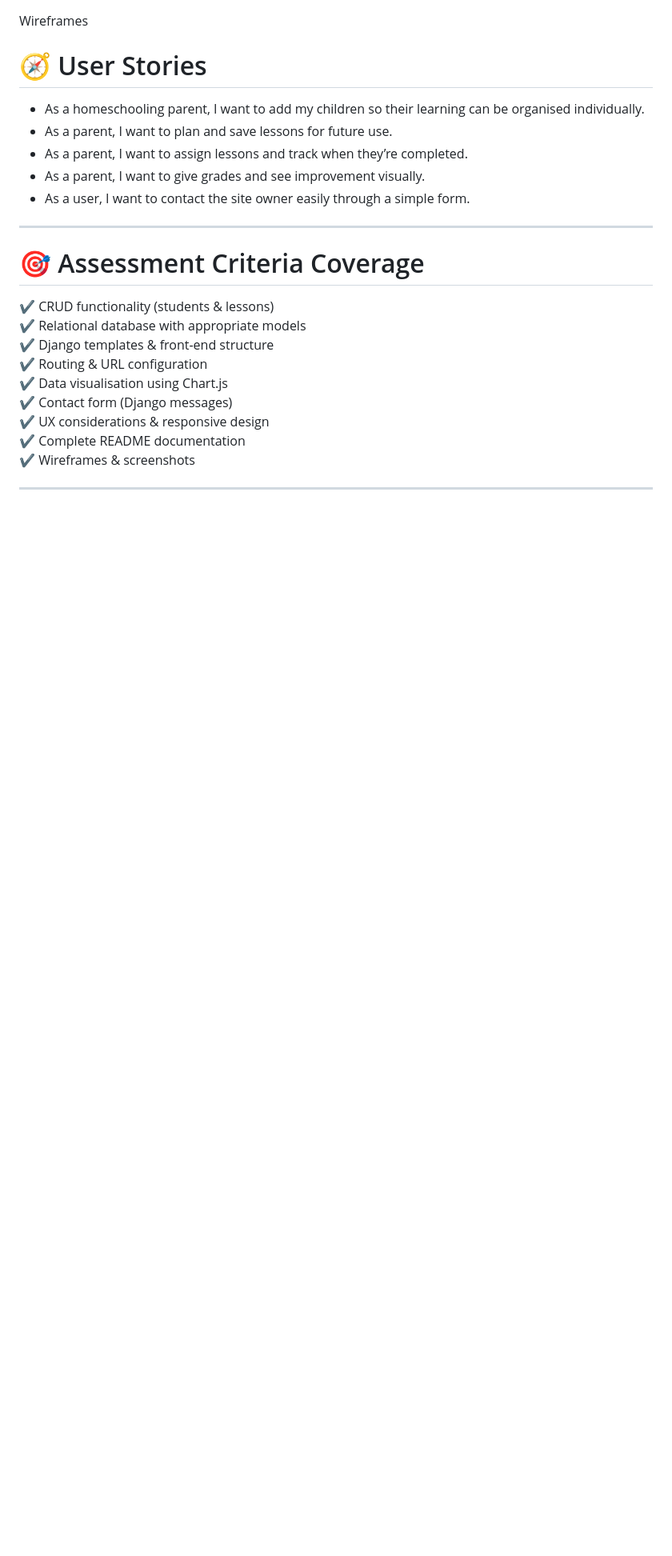
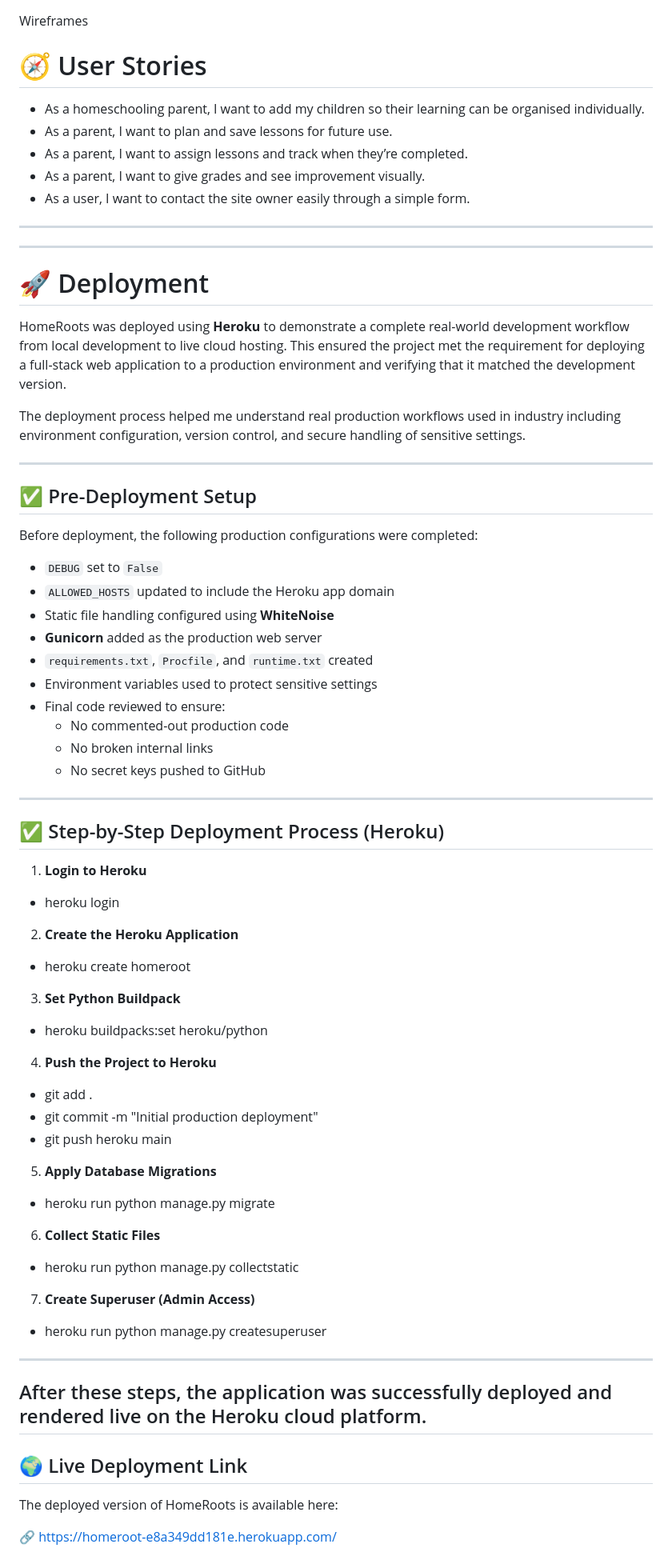
Before and after one commit to Anasousa11/HomeRoots, a Markdown page: README.md, the part around the change printed below. Shown: that part at 80% size. Drawn GitHub-style; blank space fills up the shorter version.

```diff
--- a/README.md
+++ b/README.md
@@ -174,17 +276,73 @@ Wireframes
 - As a user, I want to contact the site owner easily through a simple form.
 
 ---
+---
 
-# 🎯 Assessment Criteria Coverage
+# 🚀 Deployment
 
-✔ CRUD functionality (students & lessons)
-✔ Relational database with appropriate models
-✔ Django templates & front-end structure
-✔ Routing & URL configuration
-✔ Data visualisation using Chart.js
-✔ Contact form (Django messages)
-✔ UX considerations & responsive design
-✔ Complete README documentation
-✔ Wireframes & screenshots
+HomeRoots was deployed using **Heroku** to demonstrate a complete real-world development workflow from local development to live cloud hosting. This ensured the project met the requirement for deploying a full-stack web application to a production environment and verifying that it matched the development version.
+
+The deployment process helped me understand real production workflows used in industry including environment configuration, version control, and secure handling of sensitive settings.
 
 ---
+
+## ✅ Pre-Deployment Setup
+
+Before deployment, the following production configurations were completed:
+
+- `DEBUG` set to `False`
+- `ALLOWED_HOSTS` updated to include the Heroku app domain
+- Static file handling configured using **WhiteNoise**
+- **Gunicorn** added as the production web server
+- `requirements.txt`, `Procfile`, and `runtime.txt` created
+- Environment variables used to protect sensitive settings
+- Final code reviewed to ensure:
+  - No commented-out production code
+  - No broken internal links
+  - No secret keys pushed to GitHub
+
+---
+
+## ✅ Step-by-Step Deployment Process (Heroku)
+
+1. **Login to Heroku**
+
+- heroku login
+
+2. **Create the Heroku Application**
+
+
+- heroku create homeroot
+
+3. **Set Python Buildpack**
+
+- heroku buildpacks:set heroku/python
+
+4. **Push the Project to Heroku**
+
+
+- git add .
+- git commit -m "Initial production deployment"
+- git push heroku main
+
+5. **Apply Database Migrations**
+
+- heroku run python manage.py migrate
+
+6. **Collect Static Files**
+
+
+- heroku run python manage.py collectstatic
+
+7. **Create Superuser (Admin Access)**
+
+
+- heroku run python manage.py createsuperuser
+---
+After these steps, the application was successfully deployed and rendered live on the Heroku cloud platform.
+---
+## 🌍 Live Deployment Link
+The deployed version of HomeRoots is available here:
+
+🔗 https://homeroot-e8a349dd181e.herokuapp.com/
+
```
Also changed, not shown: other parts of README.md (+174 -40 lines).
